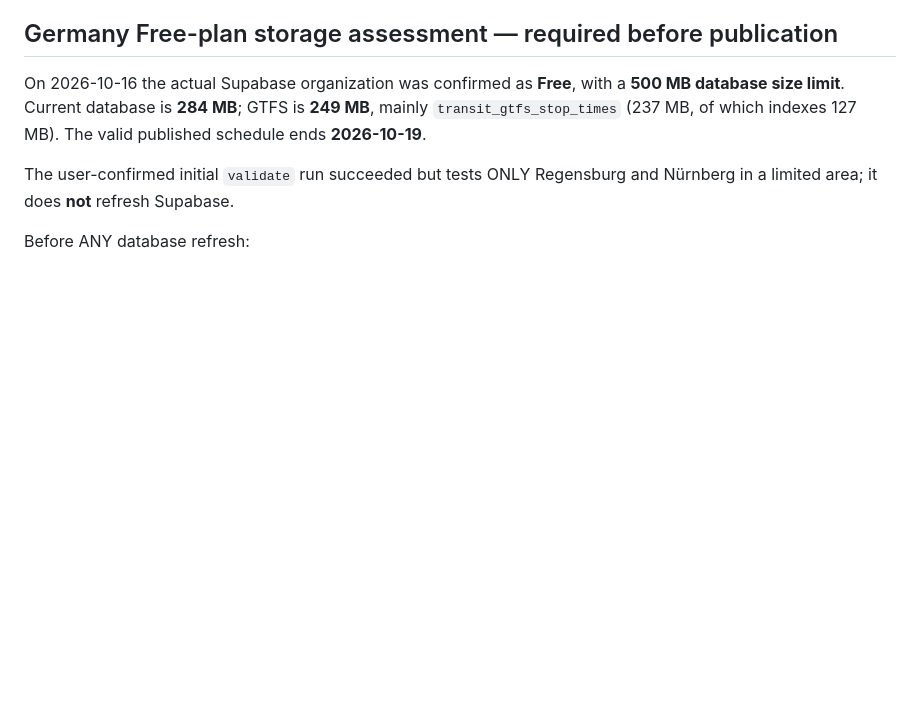
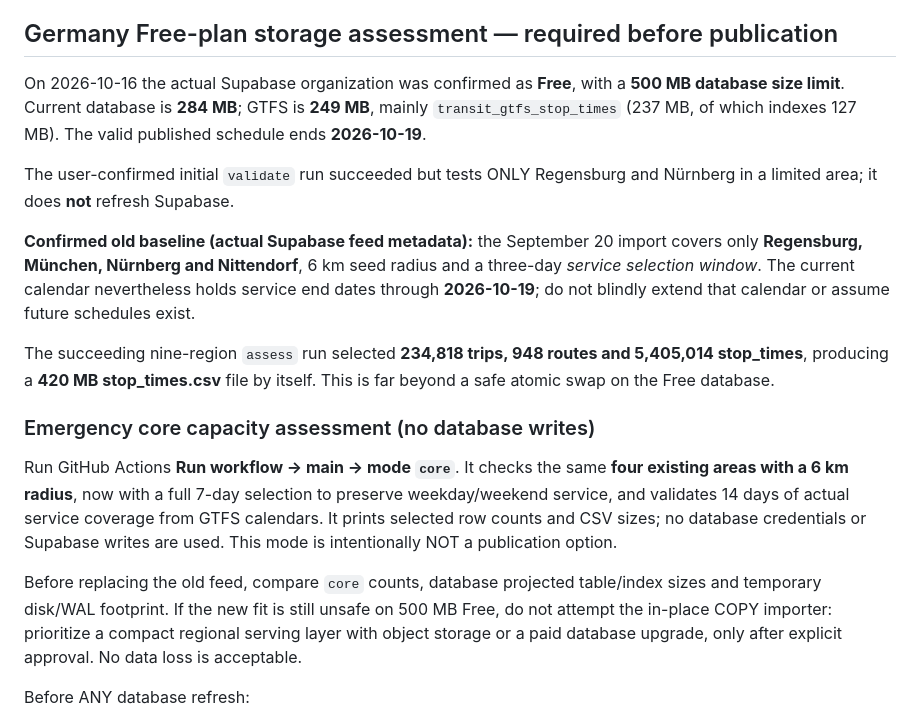
Before and after one commit to deyanpetrus/privacy-policy, a Markdown page: lifedashpro/transit/README.md, the part around the change. GitHub-like rendering; blank space fills up the shorter version.

Commit message:
Document true four-region September baseline and size-constrained core refresh strategy

```diff
--- a/lifedashpro/transit/README.md
+++ b/lifedashpro/transit/README.md
@@ -46,6 +46,31 @@ The valid published schedule ends **2026-10-19**.
 
 The user-confirmed initial `validate` run succeeded but tests ONLY
 Regensburg and Nürnberg in a limited area; it does **not** refresh Supabase.
+
+**Confirmed old baseline (actual Supabase feed metadata):** the September 20
+import covers only **Regensburg, München, Nürnberg and Nittendorf**, 6 km
+seed radius and a three-day *service selection window*. The current calendar
+nevertheless holds service end dates through **2026-10-19**; do not blindly
+extend that calendar or assume future schedules exist.
+
+The succeeding nine-region `assess` run selected **234,818 trips, 948 routes
+and 5,405,014 stop_times**, producing a **420 MB stop_times.csv** file by
+itself. This is far beyond a safe atomic swap on the Free database.
+
+### Emergency core capacity assessment (no database writes)
+
+Run GitHub Actions **Run workflow → main → mode `core`**. It checks the
+same **four existing areas with a 6 km radius**, now with a full 7-day
+selection to preserve weekday/weekend service, and validates 14 days of
+actual service coverage from GTFS calendars. It prints selected row counts
+and CSV sizes; no database credentials or Supabase writes are used.
+This mode is intentionally NOT a publication option.
+
+Before replacing the old feed, compare `core` counts, database projected
+table/index sizes and temporary disk/WAL footprint. If the new fit is still
+unsafe on 500 MB Free, do not attempt the in-place COPY importer: prioritize
+a compact regional serving layer with object storage or a paid
+database upgrade, only after explicit approval. No data loss is acceptable.
 
 Before ANY database refresh:
 
```
